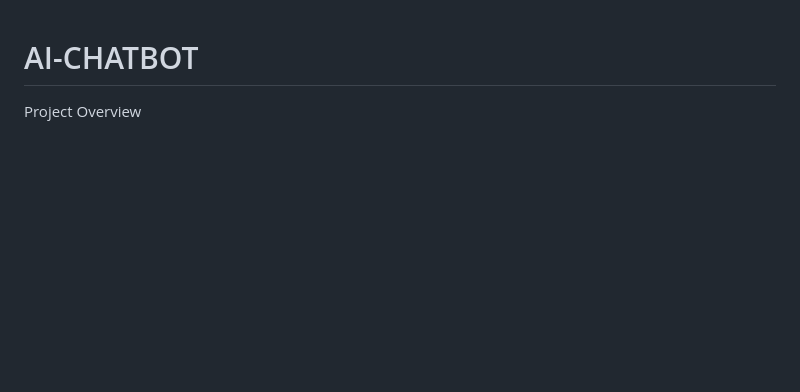
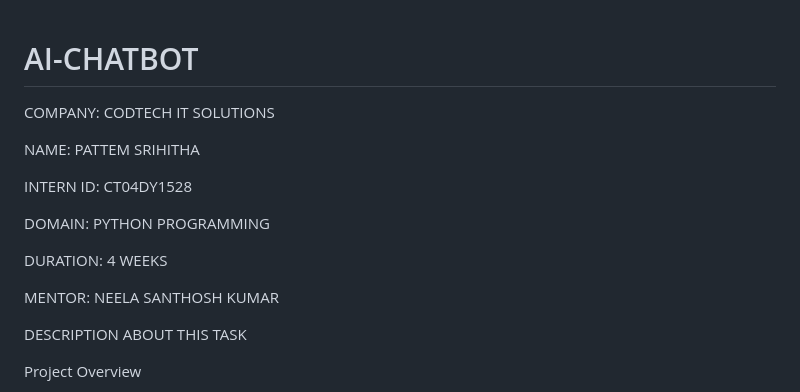
Before and after one commit to srihithaf5/AI-CHATBOT, a Markdown page: README.md, the part around the change. GitHub-like rendering; blank space fills up the shorter version.

```diff
--- a/README.md
+++ b/README.md
@@ -1,4 +1,18 @@
 # AI-CHATBOT
+
+COMPANY: CODTECH IT SOLUTIONS
+
+NAME: PATTEM SRIHITHA
+
+INTERN ID: CT04DY1528
+
+DOMAIN: PYTHON PROGRAMMING
+
+DURATION: 4 WEEKS
+
+MENTOR: NEELA SANTHOSH KUMAR
+
+DESCRIPTION ABOUT THIS TASK
 
 Project Overview
 
```
